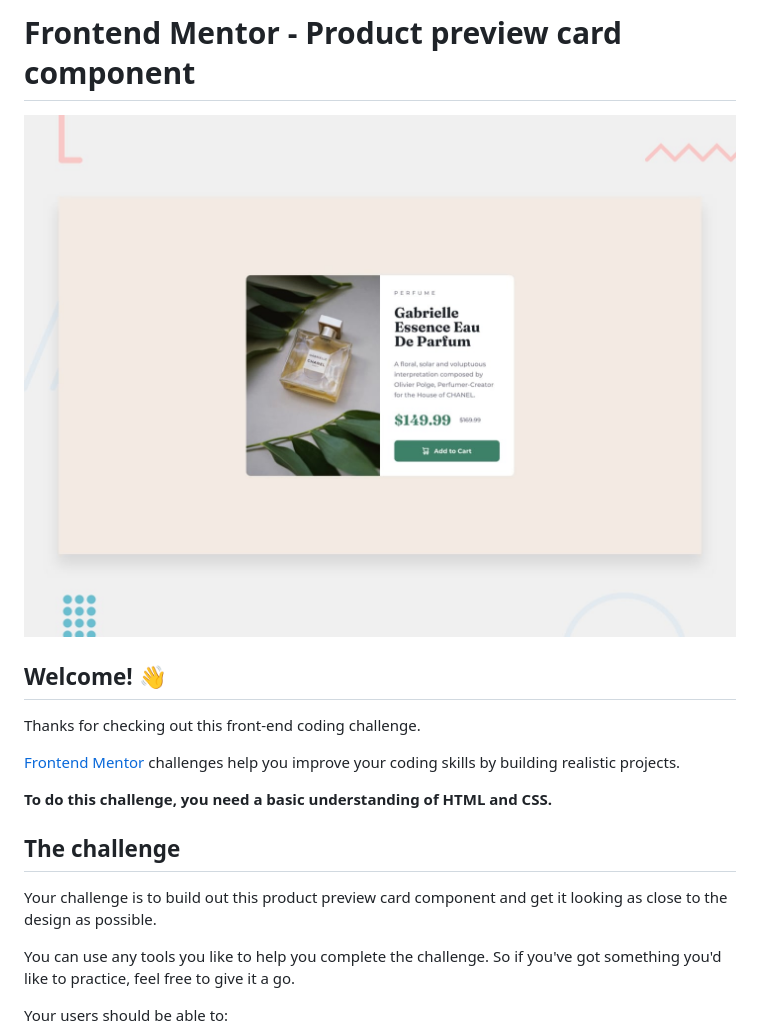
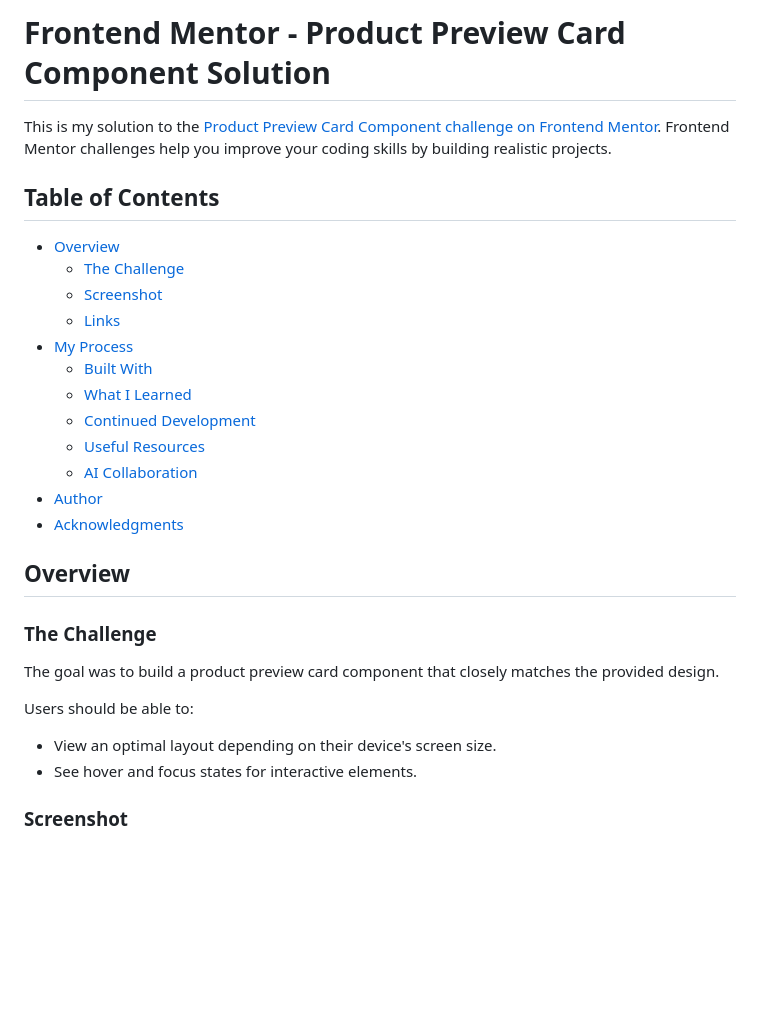
Before and after one commit to Klejdi81/product-preview-card, a Markdown page: README.md, the part around one of its changes. GitHub-like rendering; blank space fills up the shorter version.

```diff
--- a/README.md
+++ b/README.md
@@ -1,20 +1,32 @@
-# Frontend Mentor - Product preview card component
+# Frontend Mentor - Product Preview Card Component Solution
 
-![Design preview for the Product preview card component coding challenge](./design/desktop-preview.jpg)
+This is my solution to the [Product Preview Card Component challenge on Frontend Mentor](https://www.frontendmentor.io/challenges/product-preview-card-component-GO7UmttRfa). Frontend Mentor challenges help you improve your coding skills by building realistic projects.
 
-## Welcome! 👋
+## Table of Contents
 
-Thanks for checking out this front-end coding challenge.
+- [Overview](#overview)
+  - [The Challenge](#the-challenge)
+  - [Screenshot](#screenshot)
+  - [Links](#links)
+- [My Process](#my-process)
+  - [Built With](#built-with)
+  - [What I Learned](#what-i-learned)
+  - [Continued Development](#continued-development)
+  - [Useful Resources](#useful-resources)
+  - [AI Collaboration](#ai-collaboration)
+- [Author](#author)
+- [Acknowledgments](#acknowledgments)
 
-[Frontend Mentor](https://www.frontendmentor.io) challenges help you improve your coding skills by building realistic projects.
+## Overview
 
-**To do this challenge, you need a basic understanding of HTML and CSS.**
+### The Challenge
 
-## The challenge
+The goal was to build a product preview card component that closely matches the provided design.
 
-Your challenge is to build out this product preview card component and get it looking as close to the design as possible.
+Users should be able to:
 
-You can use any tools you like to help you complete the challenge. So if you've got something you'd like to practice, feel free to give it a go.
+- View an optimal layout depending on their device's screen size.
+- See hover and focus states for interactive elements.
 
-Your users should be able to:
+### Screenshot
 
```
Also changed, not shown: other parts of README.md (+59 -62 lines).
